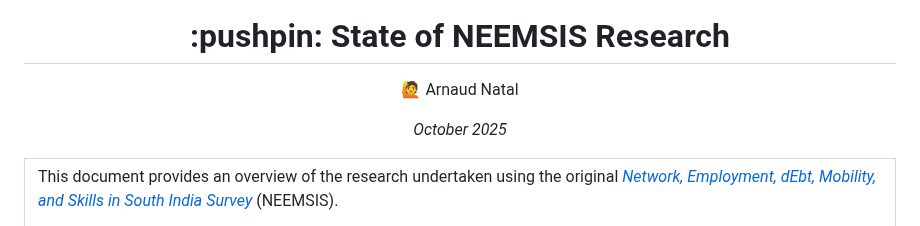
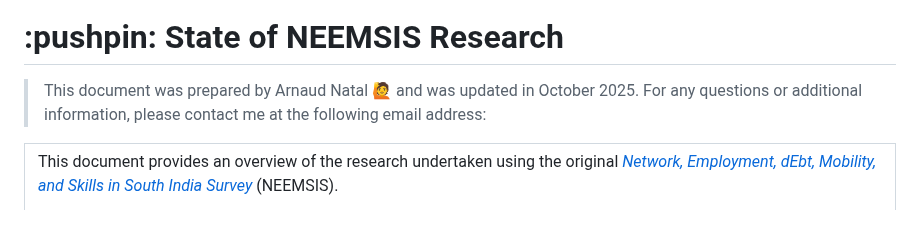
Before and after one commit to arnaudnatal/State_of_NEEMSIS_Research, a Markdown page: README.md, the part around one of its changes. Rendered like a GitHub page.

```diff
--- a/README.md
+++ b/README.md
@@ -7,11 +6,8 @@
 :pushpin: State of NEEMSIS Research
 </h1>
 
-:raising_hand: Arnaud Natal
-
-*October 2025*
-
-</center>
+> This document was prepared by Arnaud Natal :raising_hand: and was updated in October 2025.
+> For any questions or additional information, please contact me at the following email address:
 
 <table>
 <tr>
```
Also changed, not shown: other parts of README.md (+0 -1 lines).
